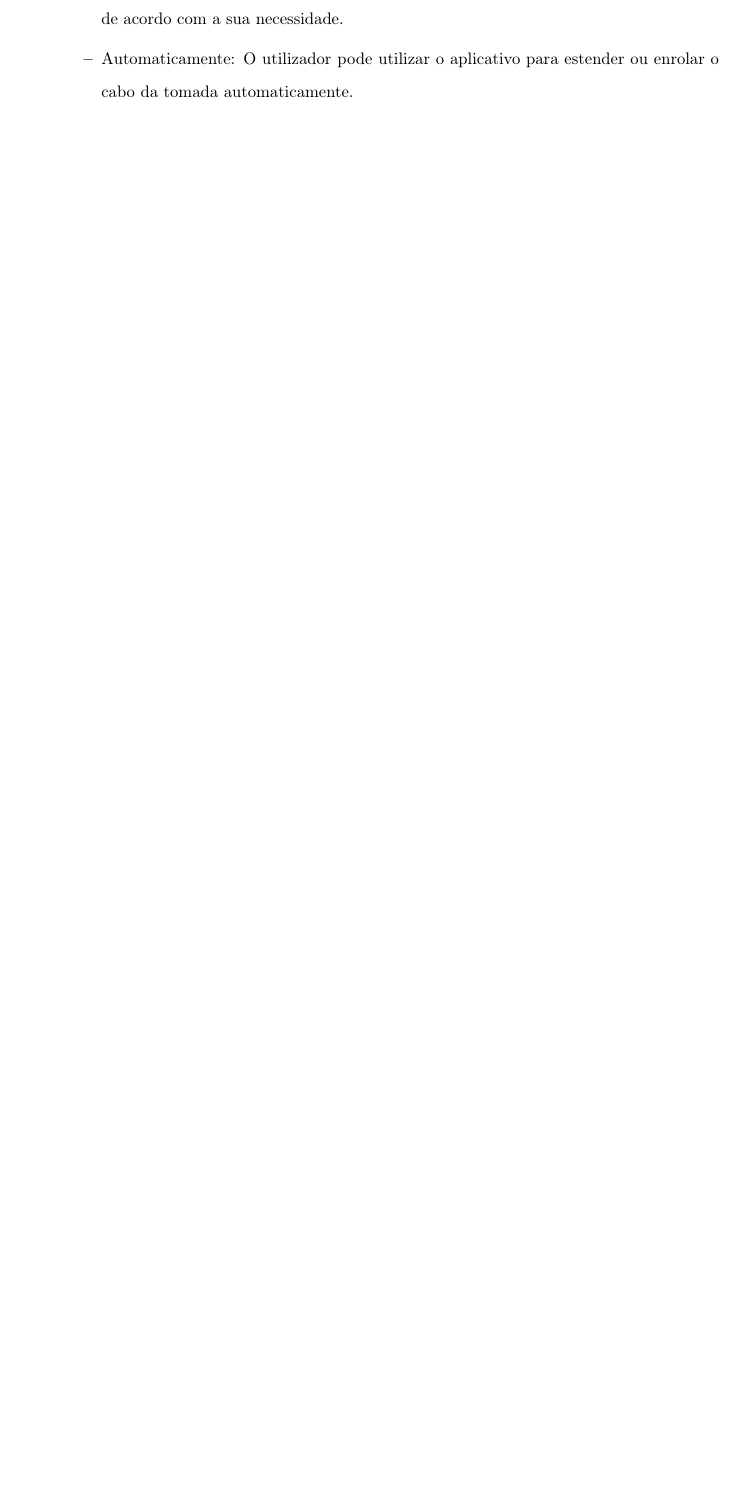
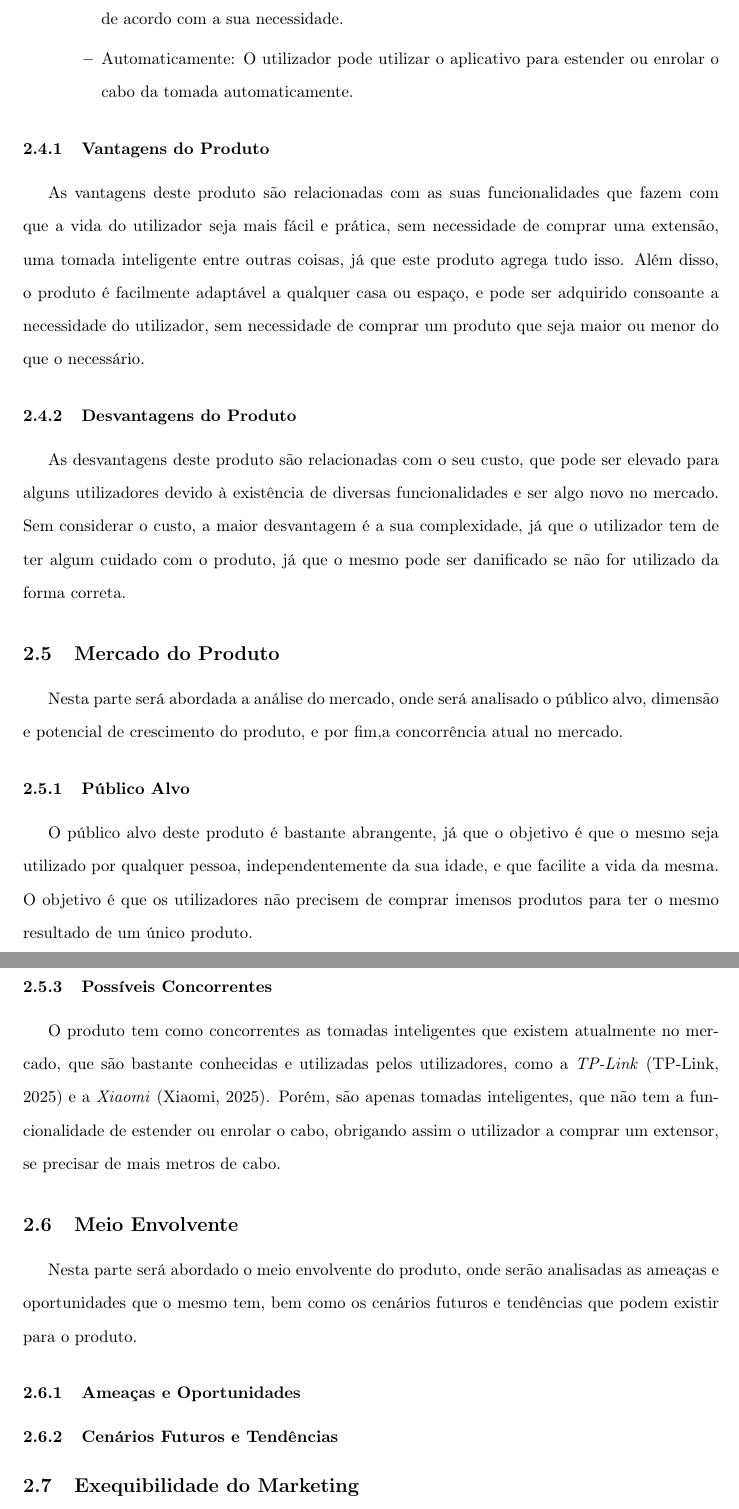
Before and after one commit to zDragonPaulo/Marketing_Projeto, a LaTeX document (Relatorio/Relatorio.tex): part of page 8 of 10 before the commit and two parts of pages 8 and 9 of 11 after it, the two joined at a grey line, cut so that both start at the same text, the shorter picture padded with empty space. Compiled offline with pdfLaTeX.

```diff
--- a/Relatorio/Relatorio.tex
+++ b/Relatorio/Relatorio.tex
@@ -222,5 +222,47 @@
         \item Automaticamente: O utilizador pode utilizar o aplicativo para estender ou enrolar o cabo da tomada automaticamente.
     \end{itemize}
 \end{itemize}
+%---------------------------------------------------------------------------------------------------------------------------
+\subsubsection{Vantagens do Produto}\label{vantagens}
+As vantagens deste produto são relacionadas com as suas funcionalidades que fazem com que a vida do utilizador seja mais fácil e prática,
+sem necessidade de comprar uma extensão, uma tomada inteligente entre outras coisas, já que este produto agrega tudo isso.
+Além disso, o produto é facilmente adaptável a qualquer casa ou espaço, e pode ser adquirido consoante a necessidade do utilizador,
+sem necessidade de comprar um produto que seja maior ou menor do que o necessário.
+%---------------------------------------------------------------------------------------------------------------------------
+\subsubsection{Desvantagens do Produto}\label{desvantagens}
+As desvantagens deste produto são relacionadas com o seu custo, que pode ser elevado para alguns utilizadores devido à existência de diversas
+funcionalidades e ser algo novo no mercado. Sem considerar o custo, a maior desvantagem é a sua complexidade, já que o utilizador tem de ter algum
+cuidado com o produto, já que o mesmo pode ser danificado se não for utilizado da forma correta.
 
-\subsection{}
+%---------------------------------------------------------------------------------------------------------------------------
+\subsection{Mercado do Produto}\label{mercado}
+Nesta parte será abordada a análise do mercado, onde será analisado o público alvo, dimensão e potencial de crescimento do
+produto, e por fim,a concorrência atual no mercado.
+
+%---------------------------------------------------------------------------------------------------------------------------
+
+\subsubsection{Público Alvo}\label{publico}
+O público alvo deste produto é bastante abrangente, já que o objetivo é que o mesmo seja utilizado por qualquer pessoa, independentemente da sua idade,
+e que facilite a vida da mesma. O objetivo é que os utilizadores não precisem de comprar imensos produtos para ter o mesmo resultado de um único produto.
+%---------------------------------------------------------------------------------------------------------------------------
+
+\subsubsection{Dimensão e Potencial do Crescimento}\label{preco}
+%---------------------------------------------------------------------------------------------------------------------------
+
+\subsubsection{Possíveis Concorrentes}\label{concorrentes}
+O produto tem como concorrentes as tomadas inteligentes que existem atualmente no mercado, que são bastante conhecidas e
+utilizadas pelos utilizadores, como a \textit{TP-Link} (\cite{tplink}) e a \textit{Xiaomi} (\cite{xiaomi}). Porém, são apenas
+tomadas inteligentes, que não tem a funcionalidade de estender ou enrolar o cabo, obrigando assim o utilizador a comprar um extensor,
+se precisar de mais metros de cabo.
+%---------------------------------------------------------------------------------------------------------------------------
+
+\subsection{Meio Envolvente}\label{meio}
+Nesta parte será abordado o meio envolvente do produto, onde serão analisadas as ameaças e oportunidades que o mesmo tem, bem
+como os cenários futuros e tendências que podem existir para o produto.
+\subsubsection{Ameaças e Oportunidades}\label{ameacas}
+%---------------------------------------------------------------------------------------------------------------------------
+
+\subsubsection{Cenários Futuros e Tendências}\label{cenarios}
+%---------------------------------------------------------------------------------------------------------------------------
+
+\subsection{Exequibilidade do Marketing}\label{exequibilidade}
```
Also changed, not shown: Relatorio/Recursos/referencias.bib (+19 -0 lines), Relatorio/Relatorio.bbl, Relatorio/Relatorio.pdf, Relatorio/Relatorio.tex (13 more changed lines), 7 other files.
